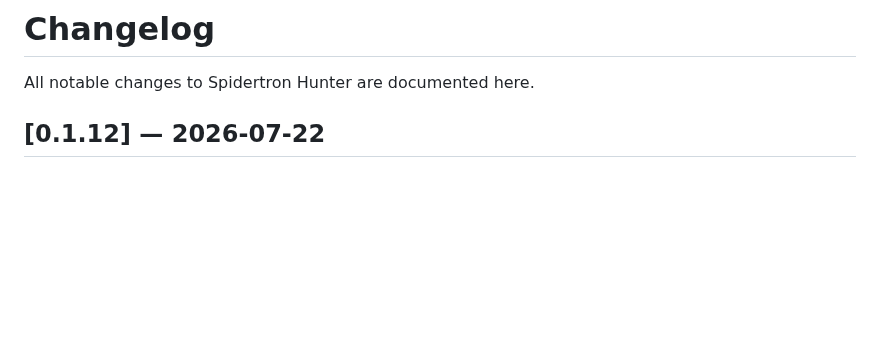
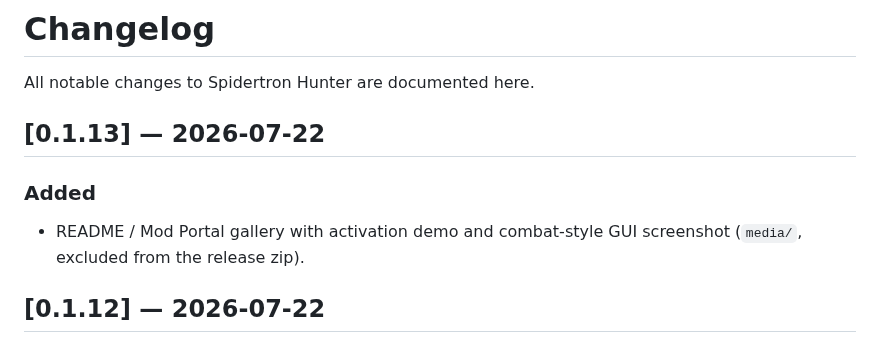
Before and after one commit to ashlessscythe/SpidertronHunter, a Markdown page: CHANGELOG.md, the part around the change. GitHub-like rendering; blank space fills up the shorter version.

```diff
--- a/CHANGELOG.md
+++ b/CHANGELOG.md
@@ -1,6 +1,12 @@
 # Changelog
 
 All notable changes to Spidertron Hunter are documented here.
+
+## [0.1.13] — 2026-07-22
+
+### Added
+
+- README / Mod Portal gallery with activation demo and combat-style GUI screenshot (`media/`, excluded from the release zip).
 
 ## [0.1.12] — 2026-07-22
 
```
Also changed, not shown: README.md (+12 -0 lines), docs/releasing.md (+1 -0 lines), media/combat_style_gui.png (added), 4 other files.
